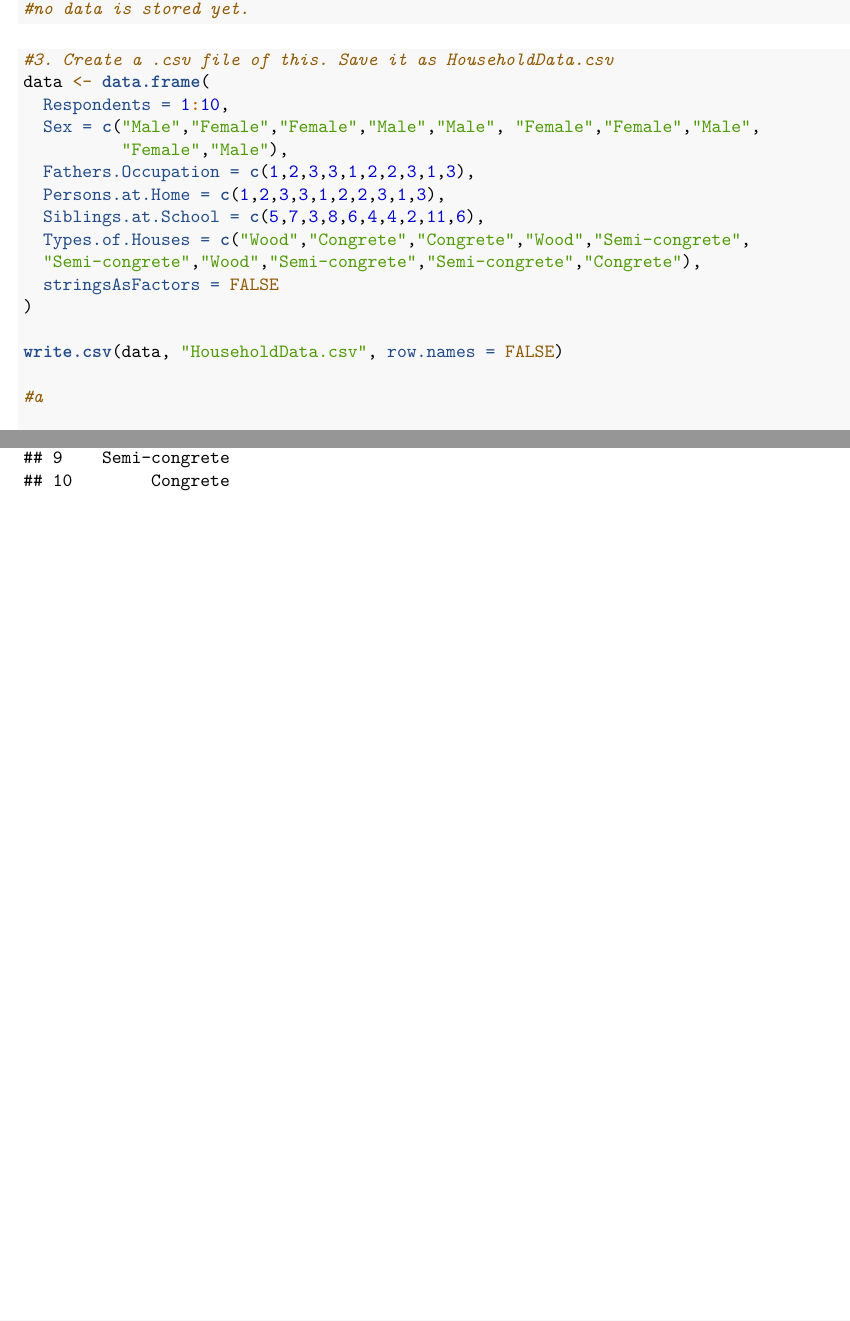
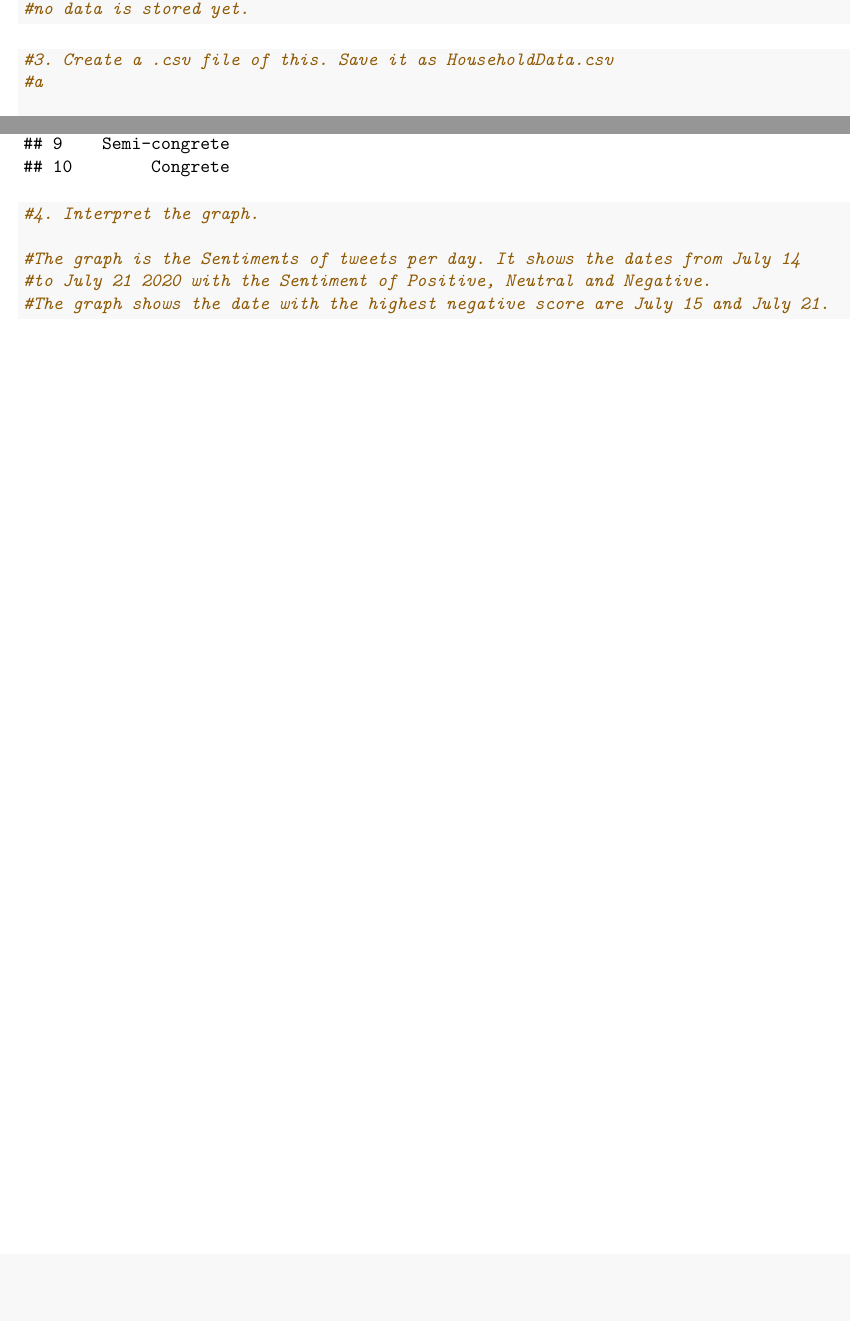
Before and after one commit to janraysoco/CS101_SOCO, an R Markdown document (Rworksheet3/RWorksheet_SOCO-3_B.Rmd): two parts of pages 4 and 6 of 6, joined at a grey line, cut so that both start at the same text, the shorter picture padded with empty space. The pictures show the output file Rworksheet3/RWorksheet_SOCO-3_B.pdf that the author committed with the source.

Commit message:
Recommit Final

````diff
--- a/Rworksheet3/RWorksheet_SOCO-3_B.Rmd
+++ b/Rworksheet3/RWorksheet_SOCO-3_B.Rmd
@@ -86,20 +86,6 @@ print(str(df))
 
 ```{r}
 #3. Create a .csv file of this. Save it as HouseholdData.csv
-data <- data.frame(
-  Respondents = 1:10,
-  Sex = c("Male","Female","Female","Male","Male", "Female","Female","Male",
-          "Female","Male"),
-  Fathers.Occupation = c(1,2,3,3,1,2,2,3,1,3),
-  Persons.at.Home = c(1,2,3,3,1,2,2,3,1,3),
-  Siblings.at.School = c(5,7,3,8,6,4,4,2,11,6),
-  Types.of.Houses = c("Wood","Congrete","Congrete","Wood","Semi-congrete",
-  "Semi-congrete","Wood","Semi-congrete","Semi-congrete","Congrete"),
-  stringsAsFactors = FALSE
-)
-
-write.csv(data, "HouseholdData.csv", row.names = FALSE)
-
 #a
 
 data <- read.csv("HouseholdData.csv", stringsAsFactors = FALSE)
@@ -128,3 +114,11 @@ subset(data, Sex == "Female" & Fathers.Occupation == "Driver")
 subset(data, Siblings.at.School >= 5)
 
 ```
+
+```{r}
+#4. Interpret the graph.
+
+#The graph is the Sentiments of tweets per day. It shows the dates from July 14
+#to July 21 2020 with the Sentiment of Positive, Neutral and Negative.
+#The graph shows the date with the highest negative score are July 15 and July 21.
+```
````
Also changed, not shown: Rworksheet3/RWorksheet_SOCO-3_B.pdf.
